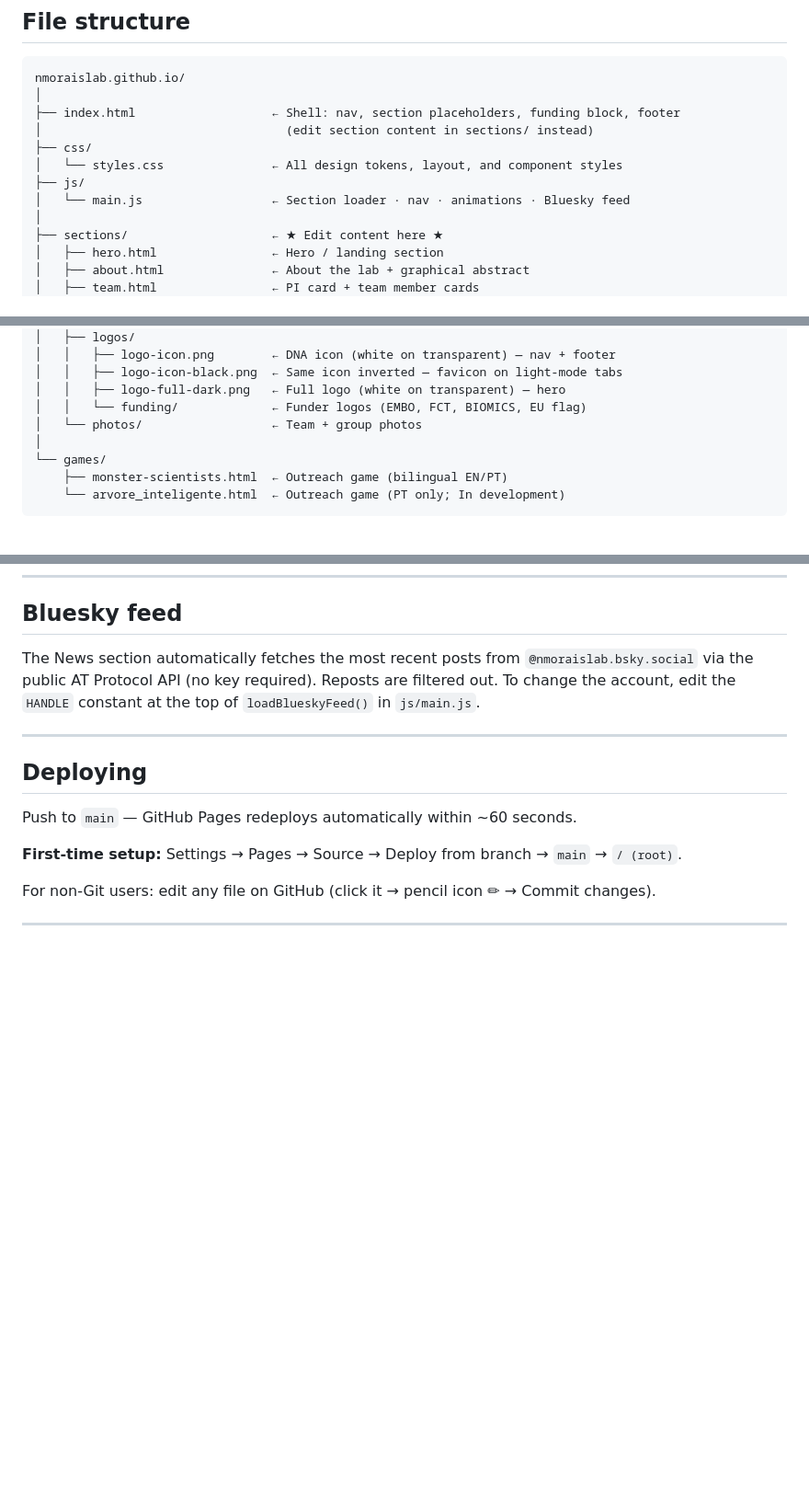
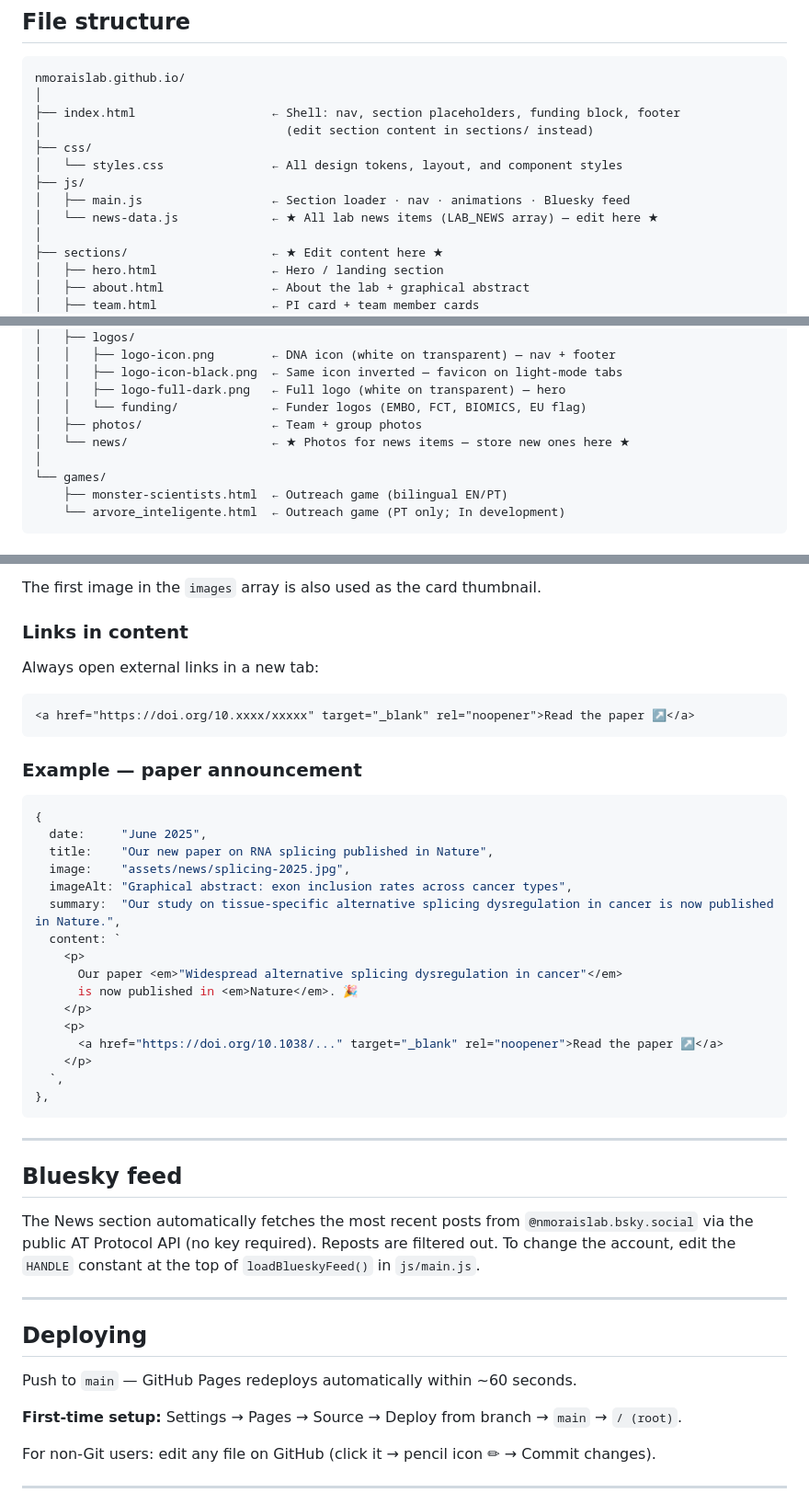
Before and after one commit to DiseaseTranscriptomicsLab/diseasetranscriptomicslab.github.io, a Markdown page: README.md, 3 parts joined by grey strips. Shown at 92% size. Drawn GitHub-style; blank space fills up the shorter version.

````diff
--- a/README.md
+++ b/README.md
@@ -15,7 +15,8 @@ nmoraislab.github.io/
 ├── css/
 │   └── styles.css               ← All design tokens, layout, and component styles
 ├── js/
-│   └── main.js                  ← Section loader · nav · animations · Bluesky feed
+│   ├── main.js                  ← Section loader · nav · animations · Bluesky feed
+│   └── news-data.js             ← ★ All lab news items (LAB_NEWS array) — edit here ★
 │
 ├── sections/                    ← ★ Edit content here ★
 │   ├── hero.html                ← Hero / landing section
@@ -36,7 +37,8 @@ nmoraislab.github.io/
 │   │   ├── logo-icon-black.png  ← Same icon inverted — favicon on light-mode tabs
 │   │   ├── logo-full-dark.png   ← Full logo (white on transparent) — hero
 │   │   └── funding/             ← Funder logos (EMBO, FCT, BIOMICS, EU flag)
-│   └── photos/                  ← Team + group photos
+│   ├── photos/                  ← Team + group photos
+│   └── news/                    ← ★ Photos for news items — store new ones here ★
 │
 └── games/
     ├── monster-scientists.html  ← Outreach game (bilingual EN/PT)
@@ -138,3 +197,35 @@ Add an `<li class="alumni-item">` in `sections/alumni.html`:
+The first image in the `images` array is also used as the card thumbnail.
+
+### Links in content
+
+Always open external links in a new tab:
+```html
+<a href="https://doi.org/10.xxxx/xxxxx" target="_blank" rel="noopener">Read the paper ↗</a>
+```
+
+### Example — paper announcement
+
+```js
+{
+  date:     "June 2025",
+  title:    "Our new paper on RNA splicing published in Nature",
+  image:    "assets/news/splicing-2025.jpg",
+  imageAlt: "Graphical abstract: exon inclusion rates across cancer types",
+  summary:  "Our study on tissue-specific alternative splicing dysregulation in cancer is now published in Nature.",
+  content: `
+    <p>
+      Our paper <em>"Widespread alternative splicing dysregulation in cancer"</em>
+      is now published in <em>Nature</em>. 🎉
+    </p>
+    <p>
+      <a href="https://doi.org/10.1038/..." target="_blank" rel="noopener">Read the paper ↗</a>
+    </p>
+  `,
+},
+```
+
+---
+
 ## Bluesky feed
 
 The News section automatically fetches the most recent posts from `@nmoraislab.bsky.social` via the public AT Protocol API (no key required). Reposts are filtered out. To change the account, edit the `HANDLE` constant at the top of `loadBlueskyFeed()` in `js/main.js`.
````
Also changed, not shown: other parts of README.md (+57 -0 lines).
